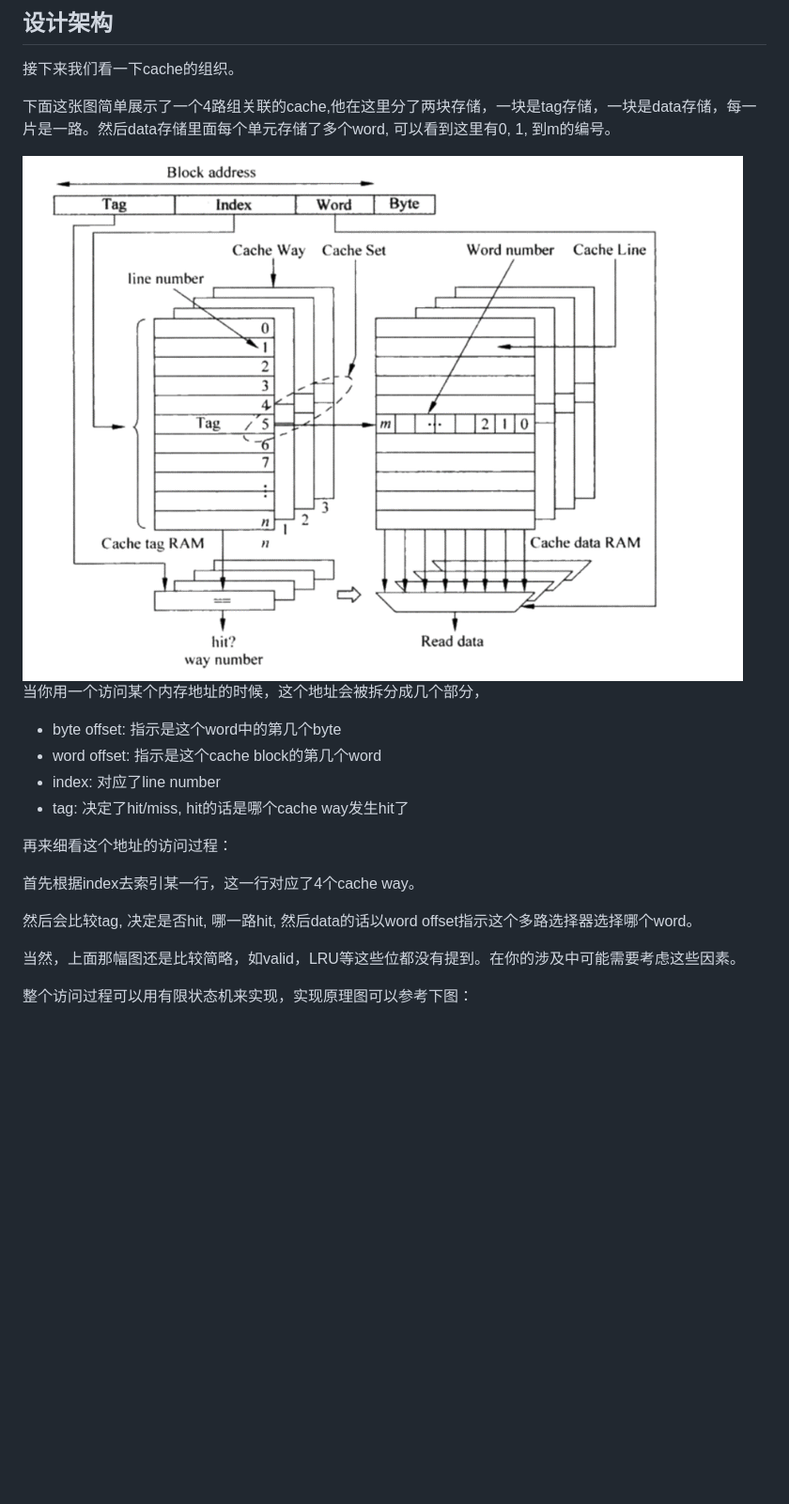
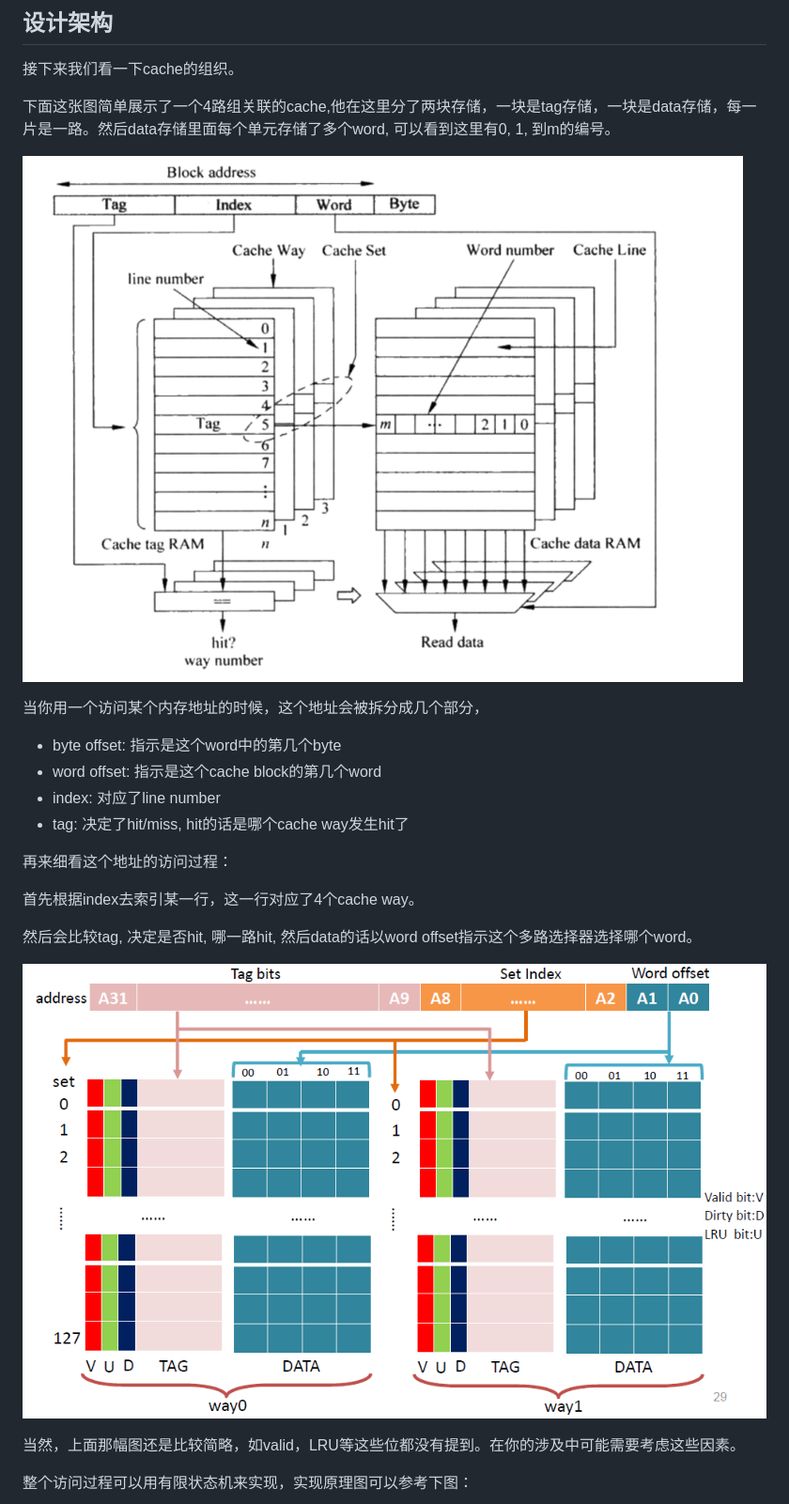
Before and after one commit to Artessay/ZJU-Computer-Organization-Lab-2023, a Markdown page: docs/Lab6/Lab6.md, the part around the change printed below. Shown: that part at 94% size. Drawn GitHub-style; pictures changed too: docs/Lab6/assets/image-20230524200343379.png (added); blank space fills up the shorter version.

Commit message:
fix image bug

```diff
--- a/docs/Lab6/Lab6.md
+++ b/docs/Lab6/Lab6.md
@@ -49,6 +49,8 @@
 
 然后会比较tag, 决定是否hit, 哪一路hit, 然后data的话以word offset指示这个多路选择器选择哪个word。
 
+![image-20230524200343379](assets/image-20230524200343379.png)
+
 当然，上面那幅图还是比较简略，如valid，LRU等这些位都没有提到。在你的涉及中可能需要考虑这些因素。
 
 整个访问过程可以用有限状态机来实现，实现原理图可以参考下图：
```
Also changed, not shown: other parts of docs/Lab6/Lab6.md (+5 -5 lines).
